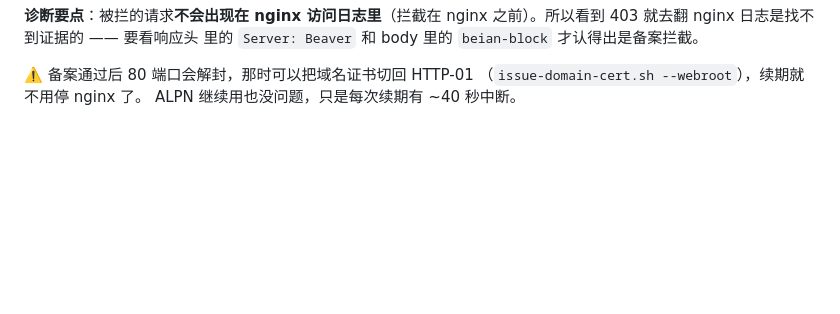
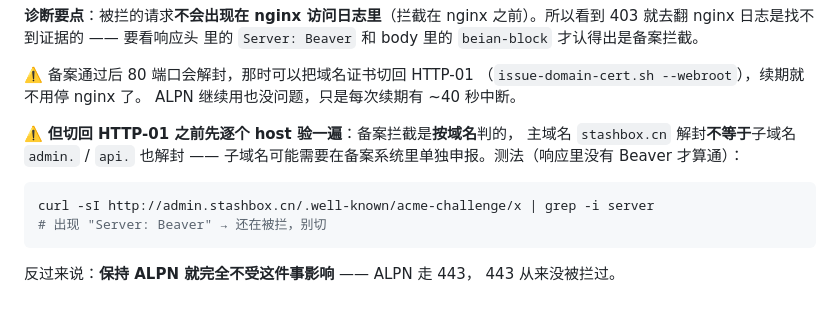
Before and after one commit to Hornet2022/stashbox, a Markdown page: backend/deploy/README.md, the part around the change. Drawn GitHub-style; blank space fills up the shorter version.

Commit message:
docs(infra): 切回 http-01 的前提是子域名也解封
备案拦截是按域名判的，主域名解封不等于子域名 admin. / api. 也解封
（子域名可能要单独申报）。ALPN 走 443，从没被拦过 → 保持 ALPN 就
完全不受这件事影响。README 里写清验法和前提。

````diff
--- a/backend/deploy/README.md
+++ b/backend/deploy/README.md
@@ -811,3 +811,15 @@ nginx 访问日志（域名块）里已有 13 个不同来源 IP 正常取到内
 ⚠️ 备案通过后 80 端口会解封，那时可以把域名证书切回 HTTP-01
 （`issue-domain-cert.sh --webroot`），续期就不用停 nginx 了。
 ALPN 继续用也没问题，只是每次续期有 ~40 秒中断。
+
+⚠️ **但切回 HTTP-01 之前先逐个 host 验一遍**：备案拦截是**按域名**判的，
+主域名 `stashbox.cn` 解封**不等于**子域名 `admin.` / `api.` 也解封 ——
+子域名可能需要在备案系统里单独申报。测法（响应里没有 Beaver 才算通）：
+
+```bash
+curl -sI http://admin.stashbox.cn/.well-known/acme-challenge/x | grep -i server
+# 出现 "Server: Beaver" → 还在被拦，别切
+```
+
+反过来说：**保持 ALPN 就完全不受这件事影响** —— ALPN 走 443，
+443 从来没被拦过。
````
